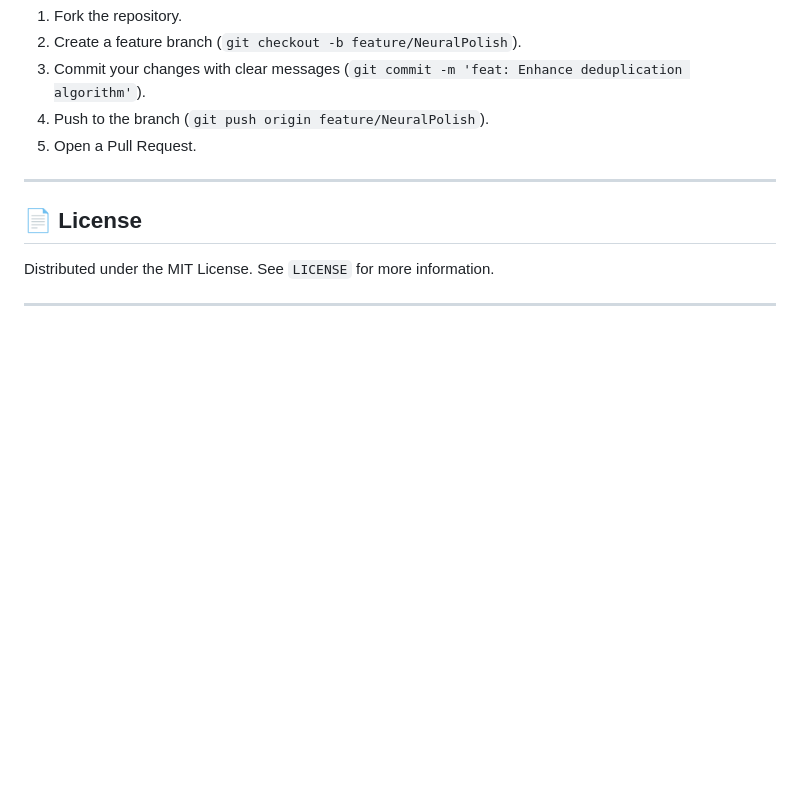
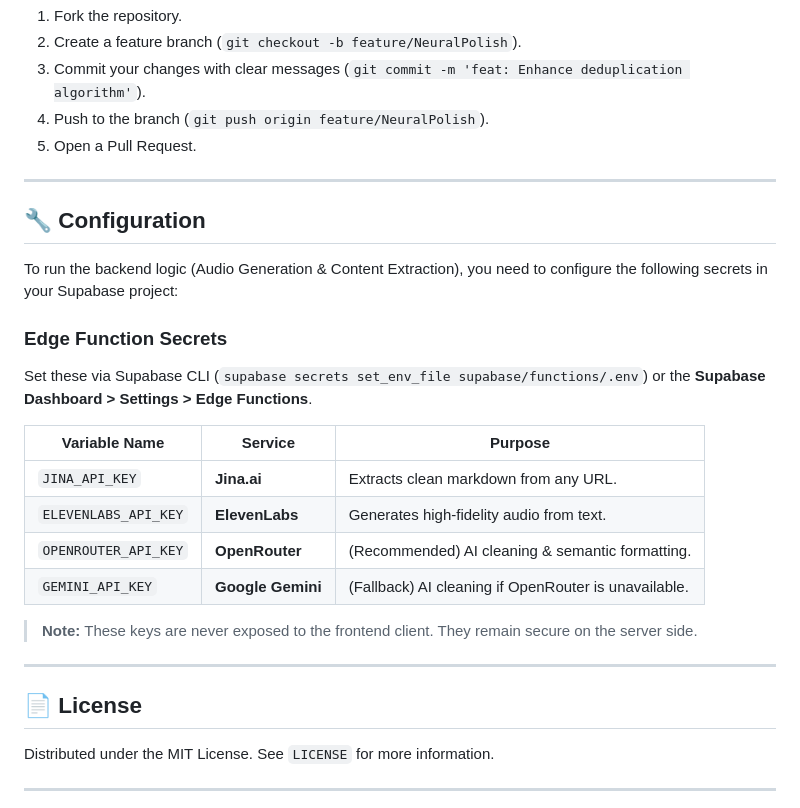
Before and after one commit to nabrahma/AudiText, a Markdown page: README.md, the part around the change. Drawn GitHub-style; blank space fills up the shorter version.

Commit message:
docs: add configuration section for environment variables

```diff
--- a/README.md
+++ b/README.md
@@ -147,6 +147,24 @@ We welcome contributions from the community! Whether it's enhancing the AI parsi
 
 ---
 
+## 🔧 Configuration
+
+To run the backend logic (Audio Generation & Content Extraction), you need to configure the following secrets in your Supabase project:
+
+### Edge Function Secrets
+Set these via Supabase CLI (`supabase secrets set_env_file supabase/functions/.env`) or the **Supabase Dashboard > Settings > Edge Functions**.
+
+| Variable Name | Service | Purpose |
+|---------------|---------|---------|
+| `JINA_API_KEY` | **Jina.ai** | Extracts clean markdown from any URL. |
+| `ELEVENLABS_API_KEY` | **ElevenLabs** | Generates high-fidelity audio from text. |
+| `OPENROUTER_API_KEY` | **OpenRouter** | (Recommended) AI cleaning & semantic formatting. |
+| `GEMINI_API_KEY` | **Google Gemini** | (Fallback) AI cleaning if OpenRouter is unavailable. |
+
+> **Note:** These keys are never exposed to the frontend client. They remain secure on the server side.
+
+---
+
 ## 📄 License
 
 Distributed under the MIT License. See `LICENSE` for more information.
```
